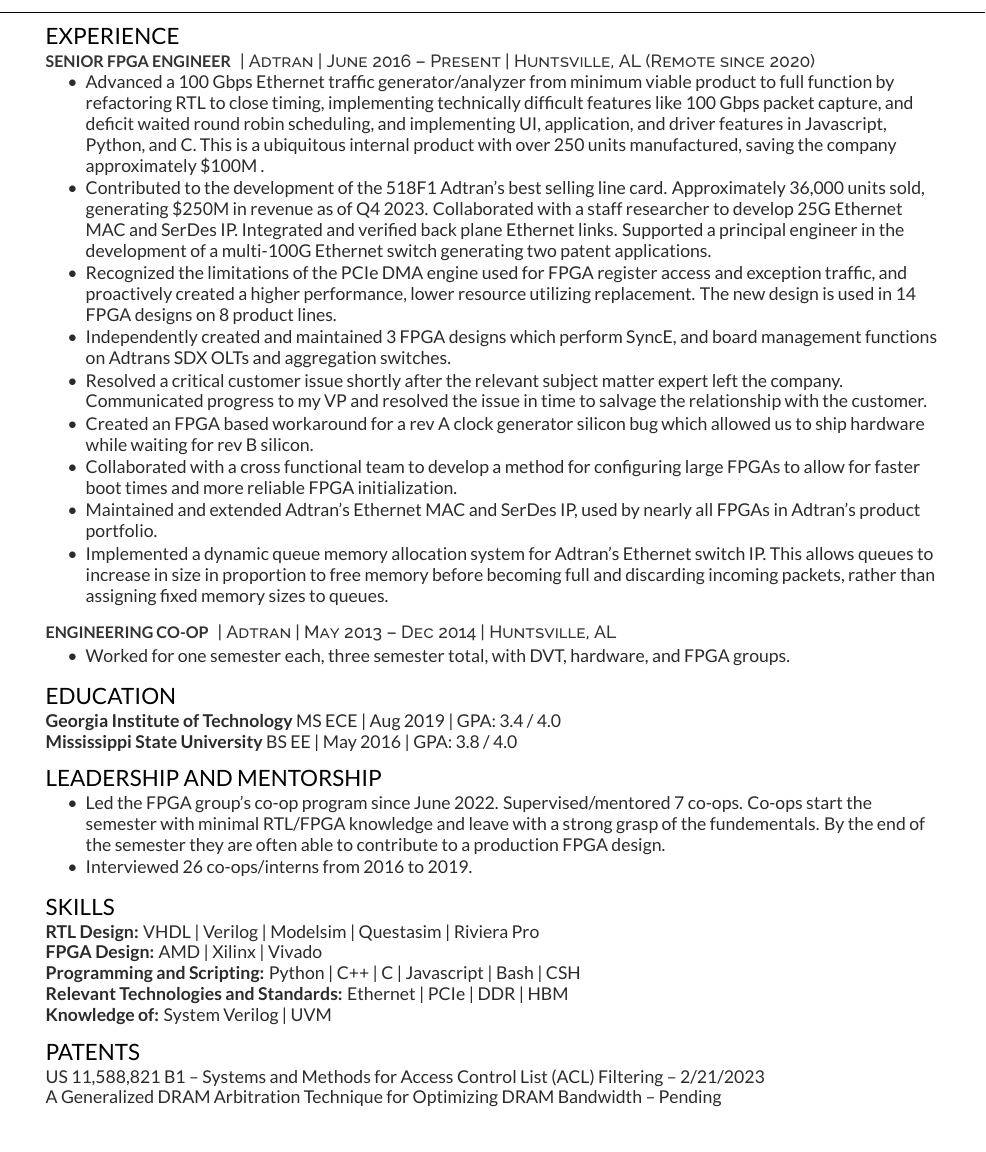
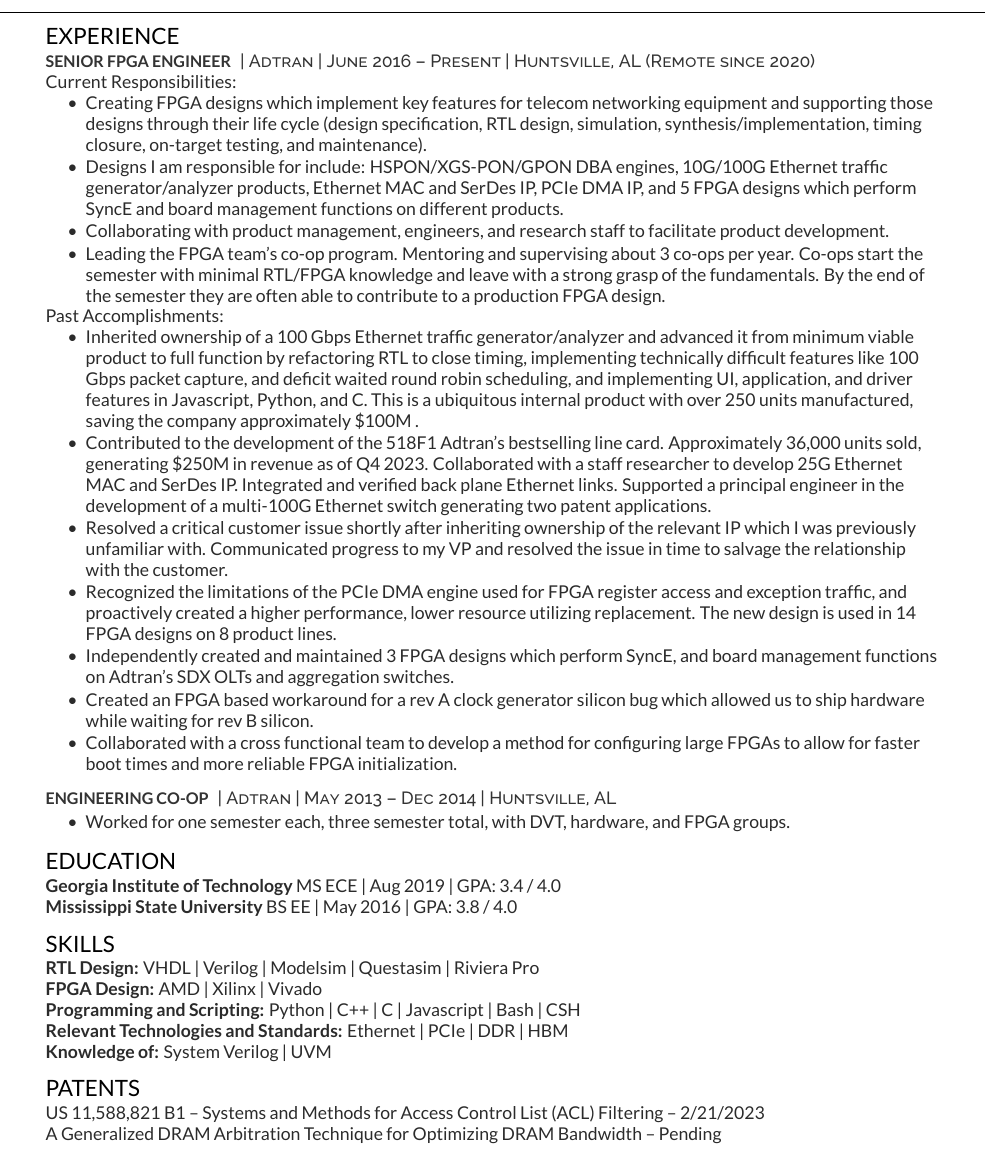
Before and after one commit to SpencerReed/resume, a LaTeX CV (resume.tex): part of the page, cut so that both start at the same text. Compiled offline with XeLaTeX.

Commit message:
made chages based on Cory's notes.

```diff
--- a/resume.tex
+++ b/resume.tex
@@ -104,26 +104,43 @@
 \section{Experience}
 \runsubsection{Senior FPGA Engineer}
 \descript{| Adtran | June 2016 – Present | Huntsville, AL (Remote since 2020)}
+Current Responsibilities:
 \vspace{\topsep} % Hacky fix for awkward extra vertical space
 \begin{tightemize}
-\item Advanced a 100 Gbps Ethernet traffic generator/analyzer from minimum viable product to full function by refactoring RTL to close timing,
+\item Creating FPGA designs which implement key features for telecom networking equipment and
+supporting those designs through their life cycle (design specification, RTL design, simulation,
+synthesis/implementation, timing closure, on-target testing, and maintenance).
+\item Designs I am responsible for include: HSPON/XGS-PON/GPON DBA engines,
+10G/100G Ethernet traffic generator/analyzer products,
+Ethernet MAC and SerDes IP, PCIe DMA IP, and 5 FPGA designs which perform SyncE and board management functions on different products.
+\item Collaborating with product management, engineers, and research staff to facilitate product development.
+\item Leading the FPGA team's co-op program. Mentoring and supervising about 3 co-ops per year.
+Co-ops start the semester with minimal RTL/FPGA knowledge and leave with a strong grasp of
+the fundamentals. By the end of the semester they are often able to contribute to a production FPGA design.
+\end{tightemize}
+Past Accomplishments:
+\begin{tightemize}
+\item Inherited ownership of a 100 Gbps Ethernet traffic generator/analyzer and advanced it from minimum viable product to full function by refactoring RTL to close timing,
 implementing technically difficult features like 100 Gbps packet capture, and deficit waited round robin scheduling, and implementing UI, application,
 and driver features in Javascript, Python, and C. This is a ubiquitous internal product with over 250 units manufactured, saving the company approximately \$100M .
-\item Contributed to the development of the 518F1 Adtran’s best selling line card. Approximately  36,000 units sold, generating \$250M in revenue as of Q4 2023.
+\item Contributed to the development of the 518F1 Adtran’s bestselling line card. Approximately  36,000 units sold, generating \$250M in revenue as of Q4 2023.
 Collaborated with a staff researcher to develop 25G Ethernet MAC and SerDes IP.
 Integrated and verified back plane Ethernet links.
 Supported a principal engineer in the development of a multi-100G Ethernet switch generating two patent applications.
+%\item Resolved a critical customer issue shortly after the relevant subject matter expert left the company.
+%Communicated progress to my VP and resolved the issue in time to salvage the relationship with the customer.
+\item Resolved a critical customer issue shortly after inheriting ownership of the relevant IP which I was previously unfamiliar with.
+Communicated progress to my VP and resolved the issue in time to salvage the relationship with the customer.
 \item Recognized the limitations of the PCIe DMA engine used for FPGA register access and exception traffic,
 and proactively created a higher performance, lower resource utilizing replacement. The new design is used in 14 FPGA designs on 8 product lines.
-\item Independently created and maintained 3 FPGA designs which perform SyncE, and board management functions on Adtrans SDX OLTs and aggregation switches.
-\item Resolved a critical customer issue shortly after the relevant subject matter expert left the company.
-Communicated progress to my VP and resolved the issue in time to salvage the relationship with the customer.
+\item Independently created and maintained 3 FPGA designs which perform SyncE, and board management functions on Adtran's SDX OLTs and aggregation switches.
+%\item Inherited Ownership of Adtran’s Ethernet MAC and SerDes IP, used by nearly all FPGAs in Adtran’s product portfolio.
+%Maintained existing IP and extended functionality.
 \item Created an FPGA based workaround for a rev A clock generator silicon bug which allowed us to ship hardware while waiting for rev B silicon.
 \item Collaborated with a cross functional team to develop a method for configuring large FPGAs to allow for faster boot times and more reliable FPGA initialization.
-\item Maintained and extended Adtran’s Ethernet MAC and SerDes IP, used by nearly all FPGAs in Adtran’s product portfolio.
-\item Implemented a dynamic queue memory allocation system for Adtran’s Ethernet switch IP.
-This allows queues to increase in size in proportion to free memory before becoming full and discarding incoming packets,
-rather than assigning fixed memory sizes to queues.
+%\item Implemented a dynamic queue memory allocation system for Adtran’s Ethernet switch IP.
+%This allows queues to increase in size in proportion to free memory before becoming full and discarding incoming packets,
+%rather than assigning fixed memory sizes to queues.
 %\item Integrated a UART 16550 controller into and FPGA to communicate with an off the shelf Ethernet switch chip on the same board.
 %Wrote a driver to create a command line interface that communicates with the switch chip via the FPGA UART. This allowed for in-field debug of the switch chip.
 %\item Designed a high performance packet FIFO to overcome performance limitations with older
@@ -156,15 +173,14 @@
 %     LEADERSHIP and MENTORSHIP
 %%%%%%%%%%%%%%%%%%%%%%%%%%%%%%%%%%%%%%
 
-\section{Leadership and Mentorship}
-\vspace{\topsep} % Hacky fix for awkward extra vertical space
-\begin{tightemize}
-\item Led the FPGA group's co-op program since June 2022. Supervised/mentored 7 co-ops.
-Co-ops start the semester with minimal RTL/FPGA knowledge and leave with a strong grasp of
-the fundementals. By the end of the semester they are often able to contribute to a production FPGA design.
-\item Interviewed 26 co-ops/interns from 2016 to 2019.
-\end{tightemize}
-\sectionsep
+%%\section{Leadership and Mentorship}
+%%\vspace{\topsep} % Hacky fix for awkward extra vertical space
+%%\begin{tightemize}
+%%\item Led the FPGA group's co-op program since June 2022. Supervised/mentored 7 co-ops.
+%%
+%%\item Interviewed 26 co-ops/interns from 2016 to 2019.
+%%\end{tightemize}
+%%\sectionsep
 
 %%%%%%%%%%%%%%%%%%%%%%%%%%%%%%%%%%%%%%
 %     SKILLS
@@ -184,7 +200,8 @@
 %%%%%%%%%%%%%%%%%%%%%%%%%%%%%%%%%%%%%%
 
 \section{Patents}
-US 11,588,821 B1 – Systems and Methods for Access Control List (ACL) Filtering – 2/21/2023 \\
+\href{https://image-ppubs.uspto.gov/dirsearch-public/print/downloadPdf/11588821}{US 11,588,821 B1}
+– Systems and Methods for Access Control List (ACL) Filtering – 2/21/2023 \\
 A Generalized DRAM Arbitration Technique for Optimizing DRAM Bandwidth – Pending
 \sectionsep
 
```
